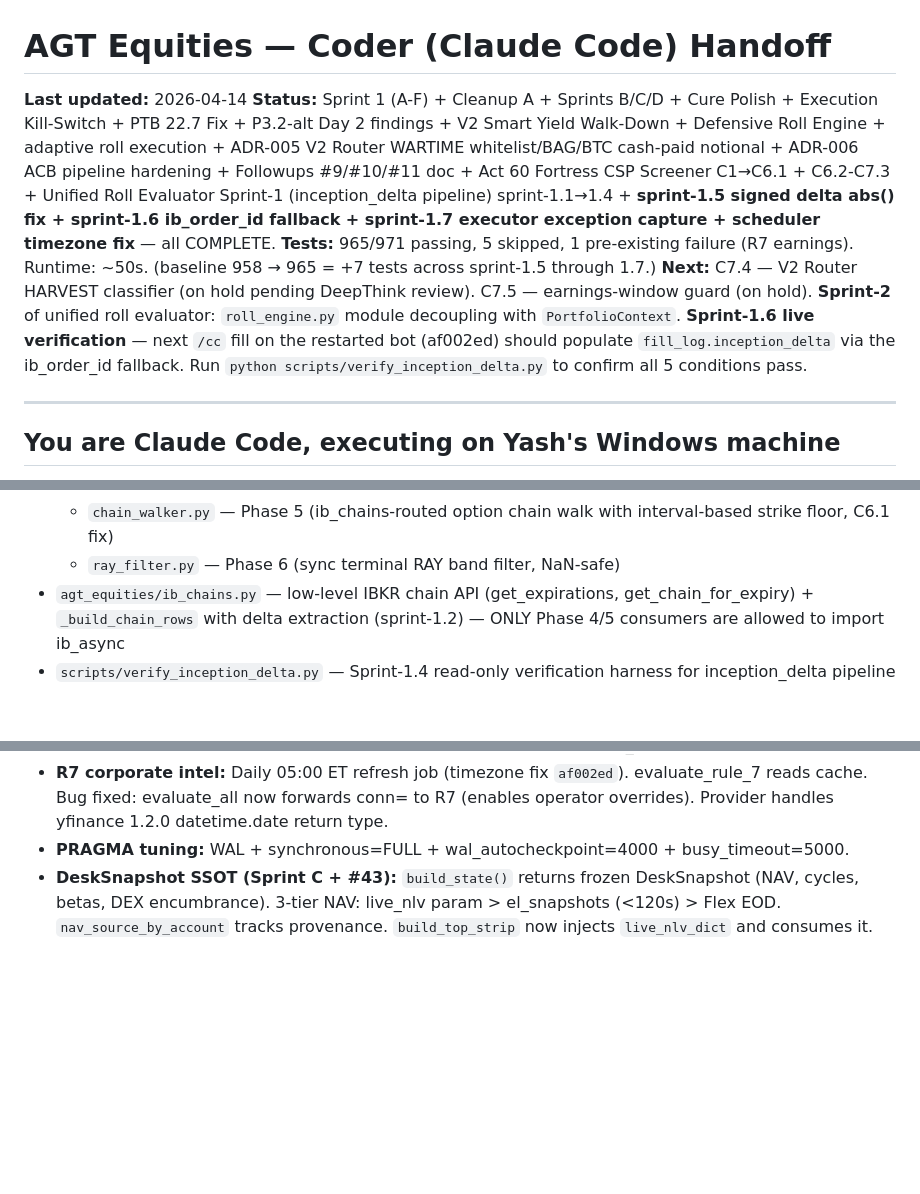
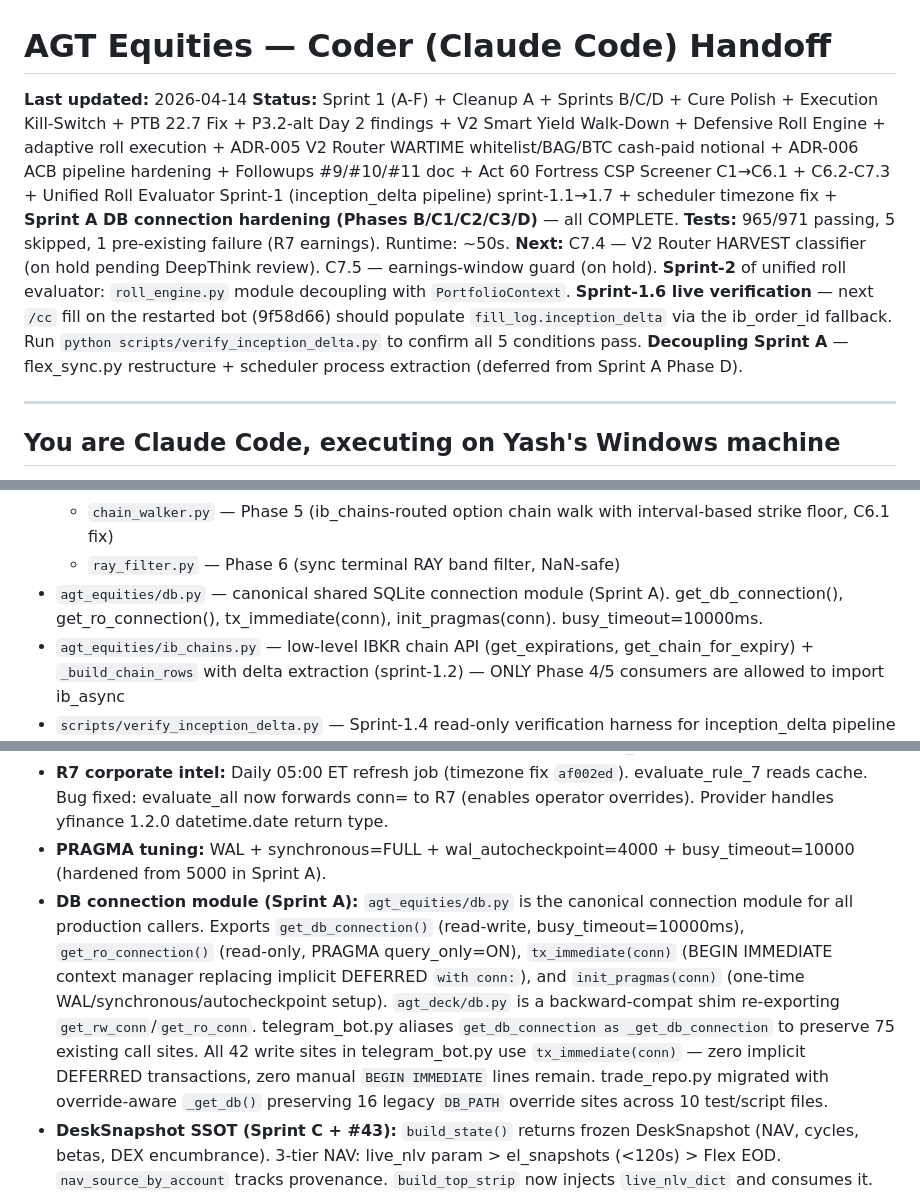
Before and after one commit to thecoderpatil/agt, a Markdown page: reports/handoffs/HANDOFF_CODER_latest.md, 3 parts joined by grey strips. Drawn GitHub-style; blank space fills up the shorter version.

```diff
--- a/reports/handoffs/HANDOFF_CODER_latest.md
+++ b/reports/handoffs/HANDOFF_CODER_latest.md
@@ -1,9 +1,9 @@
 # AGT Equities — Coder (Claude Code) Handoff
 
 **Last updated:** 2026-04-14
-**Status:** Sprint 1 (A-F) + Cleanup A + Sprints B/C/D + Cure Polish + Execution Kill-Switch + PTB 22.7 Fix + P3.2-alt Day 2 findings + V2 Smart Yield Walk-Down + Defensive Roll Engine + adaptive roll execution + ADR-005 V2 Router WARTIME whitelist/BAG/BTC cash-paid notional + ADR-006 ACB pipeline hardening + Followups #9/#10/#11 doc + Act 60 Fortress CSP Screener C1→C6.1 + C6.2-C7.3 + Unified Roll Evaluator Sprint-1 (inception_delta pipeline) sprint-1.1→1.4 + **sprint-1.5 signed delta abs() fix + sprint-1.6 ib_order_id fallback + sprint-1.7 executor exception capture + scheduler timezone fix** — all COMPLETE.
-**Tests:** 965/971 passing, 5 skipped, 1 pre-existing failure (R7 earnings). Runtime: ~50s. (baseline 958 → 965 = +7 tests across sprint-1.5 through 1.7.)
-**Next:** C7.4 — V2 Router HARVEST classifier (on hold pending DeepThink review). C7.5 — earnings-window guard (on hold). **Sprint-2** of unified roll evaluator: `roll_engine.py` module decoupling with `PortfolioContext`. **Sprint-1.6 live verification** — next `/cc` fill on the restarted bot (af002ed) should populate `fill_log.inception_delta` via the ib_order_id fallback. Run `python scripts/verify_inception_delta.py` to confirm all 5 conditions pass.
+**Status:** Sprint 1 (A-F) + Cleanup A + Sprints B/C/D + Cure Polish + Execution Kill-Switch + PTB 22.7 Fix + P3.2-alt Day 2 findings + V2 Smart Yield Walk-Down + Defensive Roll Engine + adaptive roll execution + ADR-005 V2 Router WARTIME whitelist/BAG/BTC cash-paid notional + ADR-006 ACB pipeline hardening + Followups #9/#10/#11 doc + Act 60 Fortress CSP Screener C1→C6.1 + C6.2-C7.3 + Unified Roll Evaluator Sprint-1 (inception_delta pipeline) sprint-1.1→1.7 + scheduler timezone fix + **Sprint A DB connection hardening (Phases B/C1/C2/C3/D)** — all COMPLETE.
+**Tests:** 965/971 passing, 5 skipped, 1 pre-existing failure (R7 earnings). Runtime: ~50s.
+**Next:** C7.4 — V2 Router HARVEST classifier (on hold pending DeepThink review). C7.5 — earnings-window guard (on hold). **Sprint-2** of unified roll evaluator: `roll_engine.py` module decoupling with `PortfolioContext`. **Sprint-1.6 live verification** — next `/cc` fill on the restarted bot (9f58d66) should populate `fill_log.inception_delta` via the ib_order_id fallback. Run `python scripts/verify_inception_delta.py` to confirm all 5 conditions pass. **Decoupling Sprint A** — flex_sync.py restructure + scheduler process extraction (deferred from Sprint A Phase D).
 
 ---
 
@@ -74,6 +74,7 @@ You take prompts from Architect (Claude chat in the AGT Equities project). Yash
   - `vol_event_armor.py` — Phase 4 (live IBKR reqHistoricalData IVR Option D + YFinanceCorporateIntelligenceProvider earnings/ex-div/corp-action gates)
   - `chain_walker.py` — Phase 5 (ib_chains-routed option chain walk with interval-based strike floor, C6.1 fix)
   - `ray_filter.py` — Phase 6 (sync terminal RAY band filter, NaN-safe)
+- `agt_equities/db.py` — canonical shared SQLite connection module (Sprint A). get_db_connection(), get_ro_connection(), tx_immediate(conn), init_pragmas(conn). busy_timeout=10000ms.
 - `agt_equities/ib_chains.py` — low-level IBKR chain API (get_expirations, get_chain_for_expiry) + `_build_chain_rows` with delta extraction (sprint-1.2) — ONLY Phase 4/5 consumers are allowed to import ib_async
 - `scripts/verify_inception_delta.py` — Sprint-1.4 read-only verification harness for inception_delta pipeline
 - `scripts/probe_ibkr_historical_iv.py` — throwaway diagnostic that confirmed Option D IVR subscription viability on 2026-04-11 (AAPL 249 bars, MSFT 250 IVR 95.7%, SPY 250 IVR 23.8%)
@@ -146,7 +147,8 @@ Staging → Cure Console attestation → [10s trust-tier cooldown] → JIT 9-ste
 - **Beta cache:** Daily 04:00 ET refresh job (timezone fix `af002ed`). Both top strip and rule engine use same cached betas.
 - **EL snapshots:** 30s writer job. Top strip and PortfolioState read from el_snapshots table.
 - **R7 corporate intel:** Daily 05:00 ET refresh job (timezone fix `af002ed`). evaluate_rule_7 reads cache. Bug fixed: evaluate_all now forwards conn= to R7 (enables operator overrides). Provider handles yfinance 1.2.0 datetime.date return type.
-- **PRAGMA tuning:** WAL + synchronous=FULL + wal_autocheckpoint=4000 + busy_timeout=5000.
+- **PRAGMA tuning:** WAL + synchronous=FULL + wal_autocheckpoint=4000 + busy_timeout=10000 (hardened from 5000 in Sprint A).
+- **DB connection module (Sprint A):** `agt_equities/db.py` is the canonical connection module for all production callers. Exports `get_db_connection()` (read-write, busy_timeout=10000ms), `get_ro_connection()` (read-only, PRAGMA query_only=ON), `tx_immediate(conn)` (BEGIN IMMEDIATE context manager replacing implicit DEFERRED `with conn:`), and `init_pragmas(conn)` (one-time WAL/synchronous/autocheckpoint setup). `agt_deck/db.py` is a backward-compat shim re-exporting `get_rw_conn`/`get_ro_conn`. telegram_bot.py aliases `get_db_connection as _get_db_connection` to preserve 75 existing call sites. All 42 write sites in telegram_bot.py use `tx_immediate(conn)` — zero implicit DEFERRED transactions, zero manual `BEGIN IMMEDIATE` lines remain. trade_repo.py migrated with override-aware `_get_db()` preserving 16 legacy `DB_PATH` override sites across 10 test/script files.
 - **DeskSnapshot SSOT (Sprint C + #43):** `build_state()` returns frozen DeskSnapshot (NAV, cycles, betas, DEX encumbrance). 3-tier NAV: live_nlv param > el_snapshots (<120s) > Flex EOD. `nav_source_by_account` tracks provenance. `build_top_strip` now injects `live_nlv_dict` and consumes it.
 - **Cold-start wartime pin (Priority 4):** startup checks live `accountSummaryAsync()` NLV + live spots before watchdog/polling loops. If any household leverage is >= 1.50x, it logs WARTIME with reason `Cold-start pin: leverage >= 1.50x`.
 - **Dynamic Exit engine:** V1 Emergency Kill-Switch logic archived to `agt_equities/archive_wartime_v1.py`. Active candidate selection in `rule_engine.py` is V2 Smart Yield Walk-Down. `evaluate_defensive_rolls()` appended for 0.40 delta / Friday Trap defense.
```
Also changed, not shown: other parts of reports/handoffs/HANDOFF_CODER_latest.md (+30 -2 lines).
